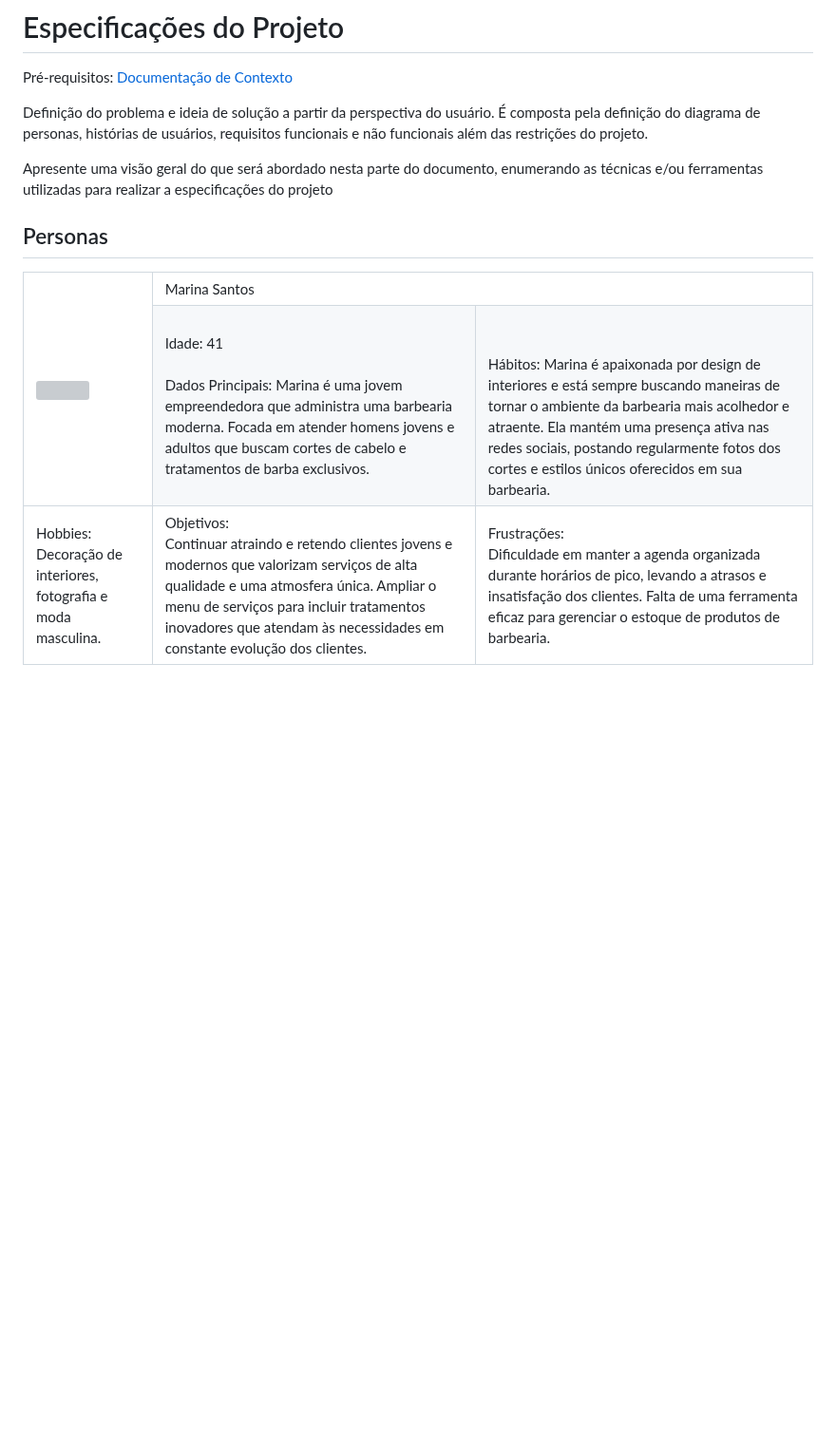
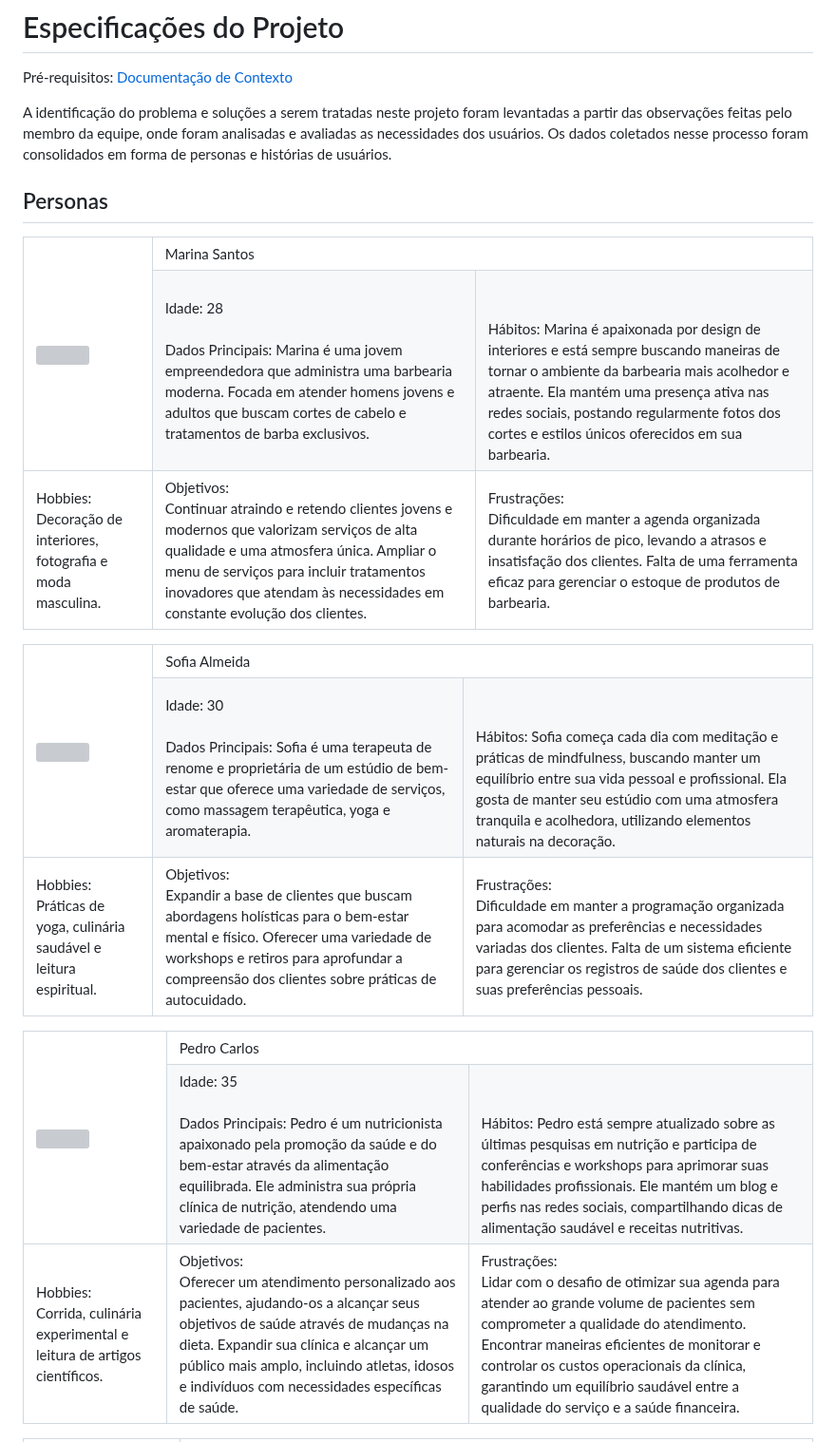
Before and after one commit to ICEI-PUC-Minas-PMV-ADS/AGENDAHUB, a Markdown page: docs/02-Especificação do Projeto.md, the part around one of its changes. Shown at 95% size. Rendered like a GitHub page; blank space fills up the shorter version; grey boxes are pictures that could not be loaded.

```diff
--- a/docs/02-Especificação do Projeto.md
+++ b/docs/02-Especificação do Projeto.md
@@ -2,9 +2,7 @@
 
 <span style="color:red">Pré-requisitos: <a href="1-Documentação de Contexto.md"> Documentação de Contexto</a></span>
 
-Definição do problema e ideia de solução a partir da perspectiva do usuário. É composta pela definição do diagrama de personas, histórias de usuários, requisitos funcionais e não funcionais além das restrições do projeto.
-
-Apresente uma visão geral do que será abordado nesta parte do documento, enumerando as técnicas e/ou ferramentas utilizadas para realizar a especificações do projeto
+A identificação do problema e soluções a serem tratadas neste projeto foram levantadas a partir das observações feitas pelo membro da equipe, onde foram analisadas e avaliadas as necessidades dos usuários. Os dados coletados nesse processo foram consolidados em forma de personas e histórias de usuários.
 
 ## Personas
 
@@ -14,7 +12,7 @@ Apresente uma visão geral do que será abordado nesta parte do documento, enume
 		<TD colspan='2'>Marina Santos</TD>
 	</TR>
 	<TR>
-		<TD>Idade: 41<BR><BR>
+		<TD>Idade: 28<BR><BR>
   Dados Principais: Marina é uma jovem empreendedora que administra uma barbearia moderna. Focada em atender homens jovens e adultos que buscam cortes de cabelo e tratamentos de barba exclusivos.
   <TD><BR>
 <BR>
@@ -33,3 +31,54 @@ Falta de uma ferramenta eficaz para gerenciar o estoque de produtos de barbearia
 </TR>
 </TABLE>
 
+<TABLE>
+	<TR>
+		<TD rowspan='2'><img src='' style='height: 100px'></TD>
+		<TD colspan='2'>Sofia Almeida</TD>
+	</TR>
+	<TR>
+		<TD>Idade: 30<BR><BR>
+  Dados Principais: Sofia é uma terapeuta de renome e proprietária de um estúdio de bem-estar que oferece uma variedade de serviços, como massagem terapêutica, yoga e aromaterapia.
+  <TD><BR>
+<BR>
+  Hábitos: Sofia começa cada dia com meditação e práticas de mindfulness, buscando manter um equilíbrio entre sua vida pessoal e profissional.
+Ela gosta de manter seu estúdio com uma atmosfera tranquila e acolhedora, utilizando elementos naturais na decoração.</TD>
+</TR>
+<TD>Hobbies:<BR>
+    Práticas de yoga, culinária saudável e leitura espiritual.
+</TD>
+  <TD>Objetivos:<BR>
+    Expandir a base de clientes que buscam abordagens holísticas para o bem-estar mental e físico.
+Oferecer uma variedade de workshops e retiros para aprofundar a compreensão dos clientes sobre práticas de autocuidado.
+</TD>
+  <TD>Frustrações:<BR>
+    Dificuldade em manter a programação  organizada para acomodar as preferências e necessidades variadas dos clientes. Falta de um sistema eficiente para gerenciar os registros de saúde dos clientes e suas preferências pessoais.
+</TR>
+</TABLE>
+
+<TABLE>
+	<TR>
+		<TD rowspan='2'><img src='' style='height: 100px'></TD>
+		<TD colspan='2'>Pedro Carlos</TD>
+	</TR>
+	<TR>
+		<TD>Idade: 35<BR><BR>
+  Dados Principais: Pedro é um nutricionista apaixonado pela promoção da saúde e do bem-estar através da alimentação equilibrada. Ele administra sua própria clínica de nutrição, atendendo uma variedade de pacientes.
+  <TD><BR>
+<BR>
+  Hábitos: Pedro está sempre atualizado sobre as últimas pesquisas em nutrição e participa de conferências e workshops para aprimorar suas habilidades profissionais.
+Ele mantém um blog e perfis nas redes sociais, compartilhando dicas de alimentação saudável e receitas nutritivas.</TD>
+</TR>
+<TD>Hobbies:<BR>
+    Corrida, culinária experimental e leitura de artigos científicos.
+</TD>
+  <TD>Objetivos:<BR>
+    Oferecer um atendimento personalizado aos pacientes, ajudando-os a alcançar seus objetivos de saúde através de mudanças na dieta.
+Expandir sua clínica e alcançar um público mais amplo, incluindo atletas, idosos e indivíduos com necessidades específicas de saúde.
+</TD>
+  <TD>Frustrações:<BR>
+    Lidar com o desafio de otimizar sua agenda para atender ao grande volume de pacientes sem comprometer a qualidade do atendimento.
+Encontrar maneiras eficientes de monitorar e controlar os custos operacionais da clínica, garantindo um equilíbrio saudável entre a qualidade do serviço e a saúde financeira.
+</TR>
+</TABLE>
+
```
Also changed, not shown: other parts of docs/02-Especificação do Projeto.md (+54 -1 lines).
